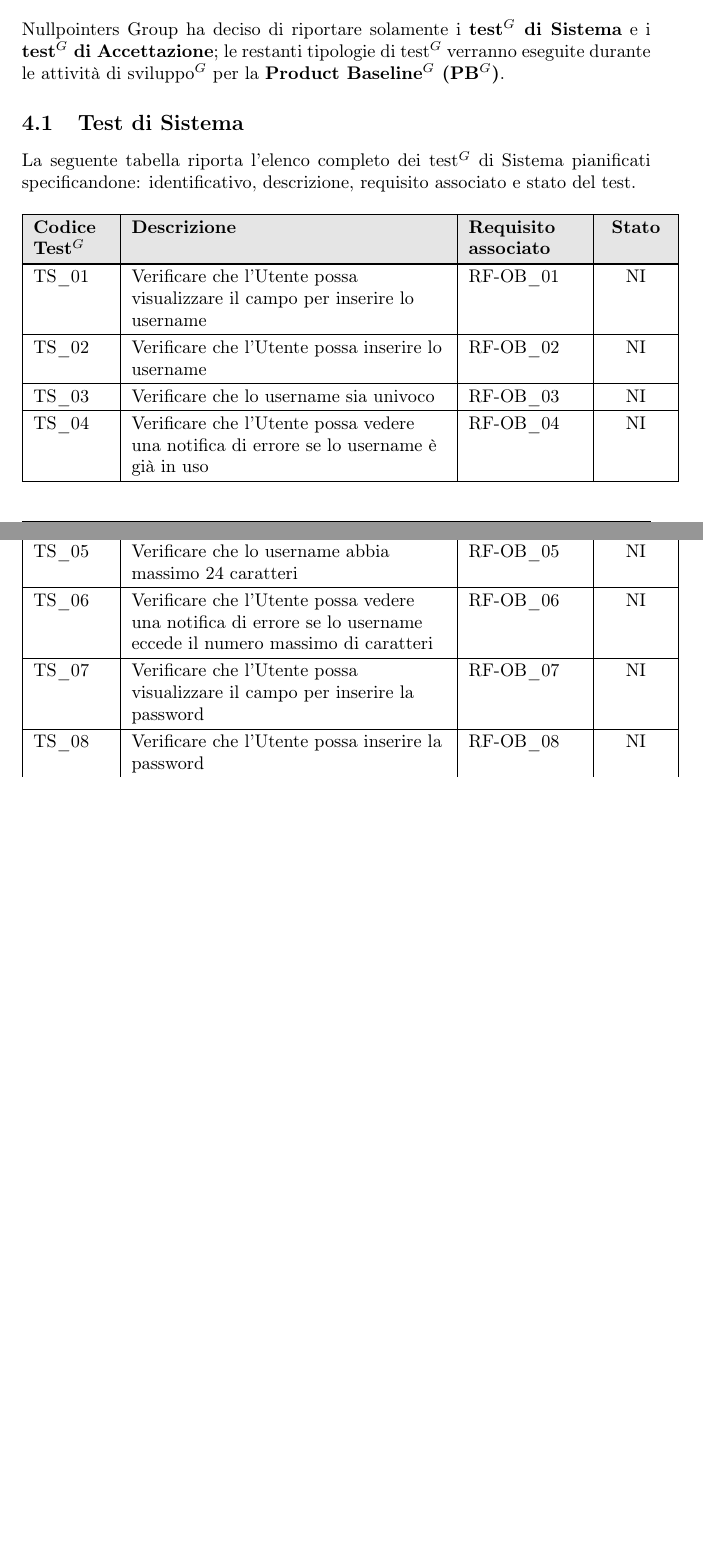
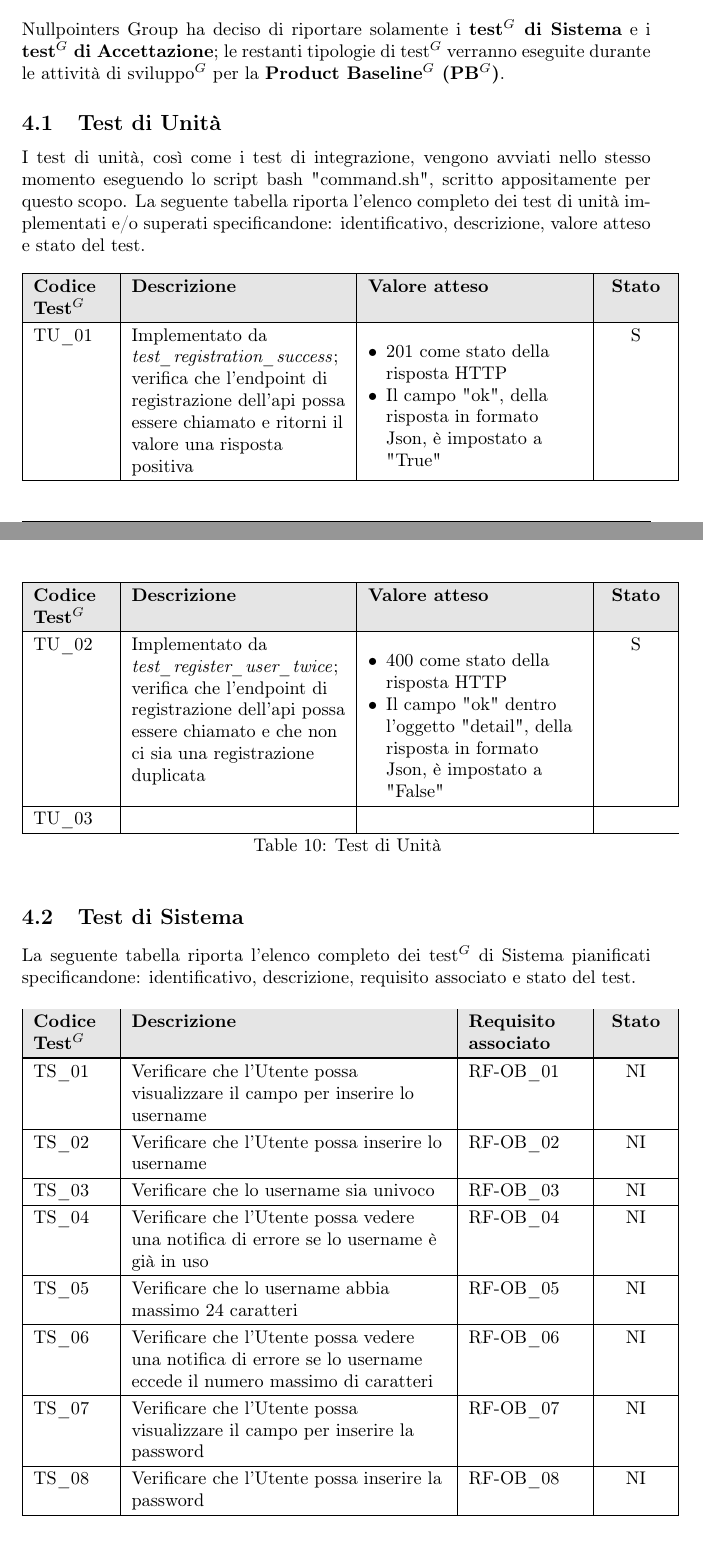
Before and after one commit to NullPointersGroup/Documentazione, a LaTeX document (src/PB/Documenti Esterni/Piano di Qualifica/Piano_di_Qualifica.tex, which reads src/PB/Documenti Esterni/Piano di Qualifica/content/strategieTesting.tex): two parts of pages 11 and 12 of 49, joined at a grey line, cut so that both start at the same text, the shorter picture padded with empty space. Compiled offline with pdfLaTeX.

Commit message:
iniziato a fare test di unità

```diff
--- a/src/PB/Documenti Esterni/Piano di Qualifica/content/strategieTesting.tex
+++ b/src/PB/Documenti Esterni/Piano di Qualifica/content/strategieTesting.tex
@@ -9,6 +9,44 @@ Verranno attuati i seguenti test$^G$:
     \item Test$^G$ di Accettazione.
 \end{itemize}
 Nullpointers Group ha deciso di riportare solamente i \textbf{test$^G$ di Sistema} e i \textbf{test$^G$ di Accettazione}; le restanti tipologie di test$^G$ verranno eseguite durante le attività di sviluppo$^G$ per la \textbf{Product Baseline$^G$ (PB$^G$)}.
+
+\subsection{Test di Unità}
+I test di unità, così come i test di integrazione, vengono avviati nello stesso momento eseguendo lo script bash "command.sh", scritto appositamente per questo scopo.
+La seguente tabella riporta l'elenco completo dei test di unità implementati e/o superati specificandone: identificativo, descrizione, valore atteso e stato del test.
+
+\renewcommand{\arraystretch}{1.2}
+\begin{longtable}{|
+    >{\raggedright\arraybackslash}p{0.12\columnwidth} |
+    >{\raggedright\arraybackslash}p{0.34\columnwidth} |
+    >{\raggedright\arraybackslash}p{0.34\columnwidth} |
+    >{\centering\arraybackslash}p{0.10\columnwidth} |
+    }
+    \hline
+    \rowcolor[gray]{0.9}
+    \textbf{Codice Test$^G$} & \textbf{Descrizione} & \textbf{Valore atteso} & \textbf{Stato} \\
+    \hline
+    \endhead
+    TU\_01 & Implementato da \textit{test\_registration\_success}; verifica che l'endpoint di registrazione dell'api possa essere chiamato e ritorni il valore una risposta positiva & \begin{itemize}[noitemsep, topsep=0pt, leftmargin=*]
+        \item 201 come stato della risposta HTTP
+        \item Il campo "ok", della risposta in formato Json, è impostato a "True"
+    \end{itemize} & S \\
+    \hline
+    TU\_02 & Implementato da \textit{test\_register\_user\_twice}; verifica che l'endpoint di registrazione dell'api possa essere chiamato e che non ci sia una registrazione duplicata & \begin{itemize}[noitemsep, topsep=0pt, leftmargin=*]
+        \item 400 come stato della risposta HTTP
+        \item Il campo "ok" dentro l'oggetto "detail", della risposta in formato Json, è impostato a "False"
+    \end{itemize} & S \\
+    \hline
+    TU\_03 & & \\
+    \hline
+
+    \caption{Test di Unità}
+\end{longtable}
+
+
+
+
+
+
 \subsection{Test di Sistema}
 La seguente tabella riporta l’elenco completo dei test$^G$ di Sistema pianificati specificandone: identificativo, descrizione, requisito associato e stato del test.
 \renewcommand{\arraystretch}{1.2}
```
